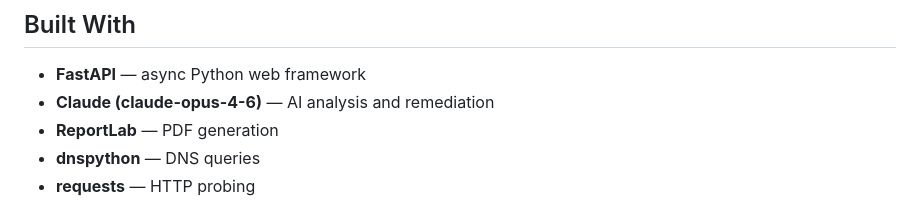
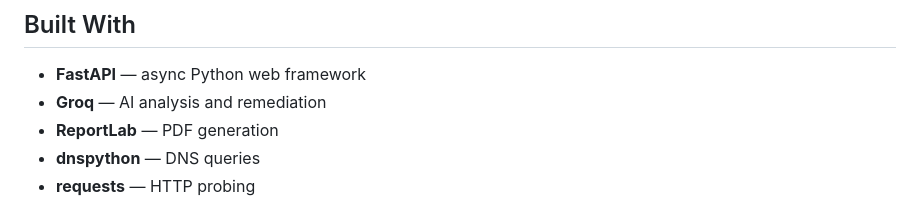
Before and after one commit to Mohan-codeer/ProbeThat, a Markdown page: README.md, the part around the change. Rendered like a GitHub page.

Commit message:
Replace Claude with Groq in Built With section

```diff
--- a/README.md
+++ b/README.md
@@ -140,7 +140,7 @@ This tool is for use **only on systems you own or have explicit written permissi
 ## Built With
 
 - **FastAPI** — async Python web framework
-- **Claude (claude-opus-4-6)** — AI analysis and remediation
+- **Groq** — AI analysis and remediation
 - **ReportLab** — PDF generation
 - **dnspython** — DNS queries
 - **requests** — HTTP probing
```
